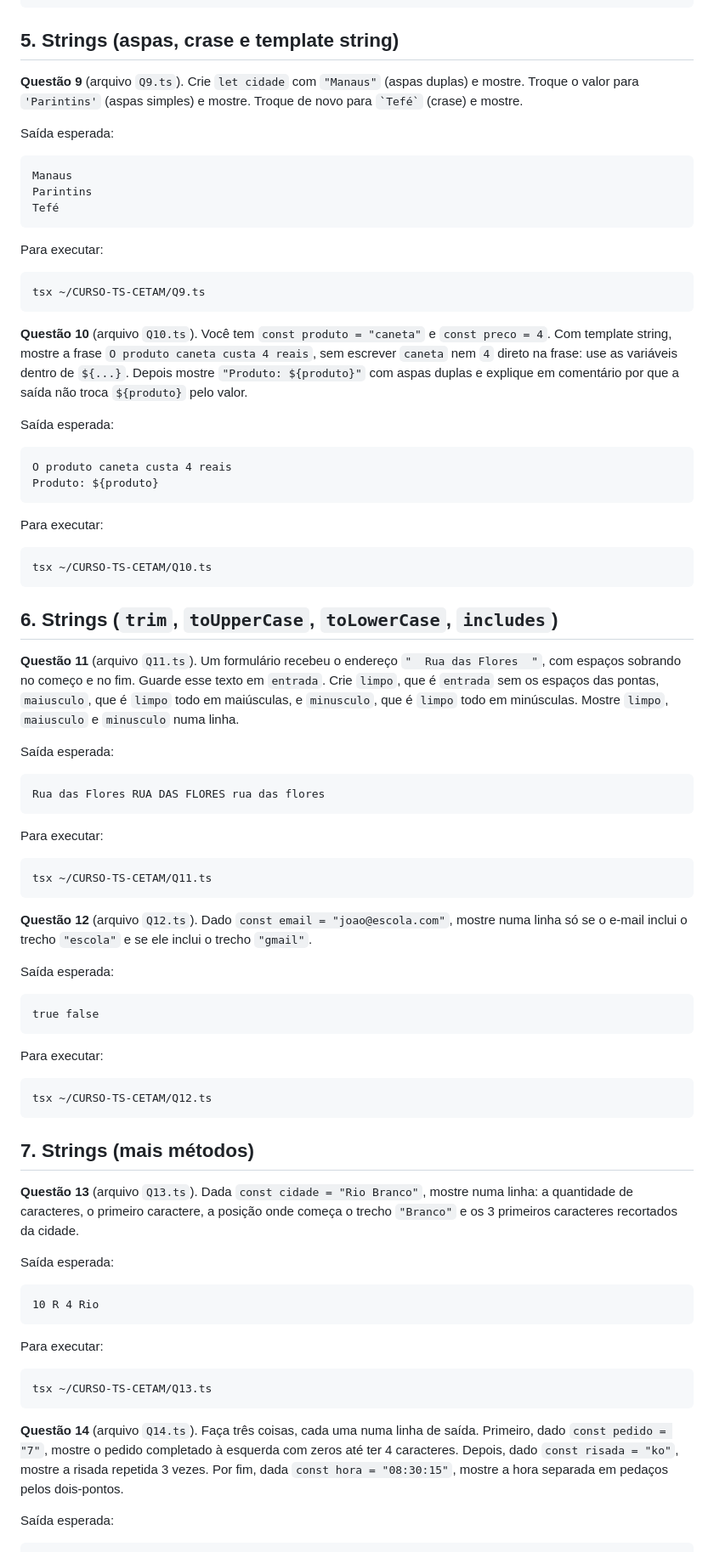
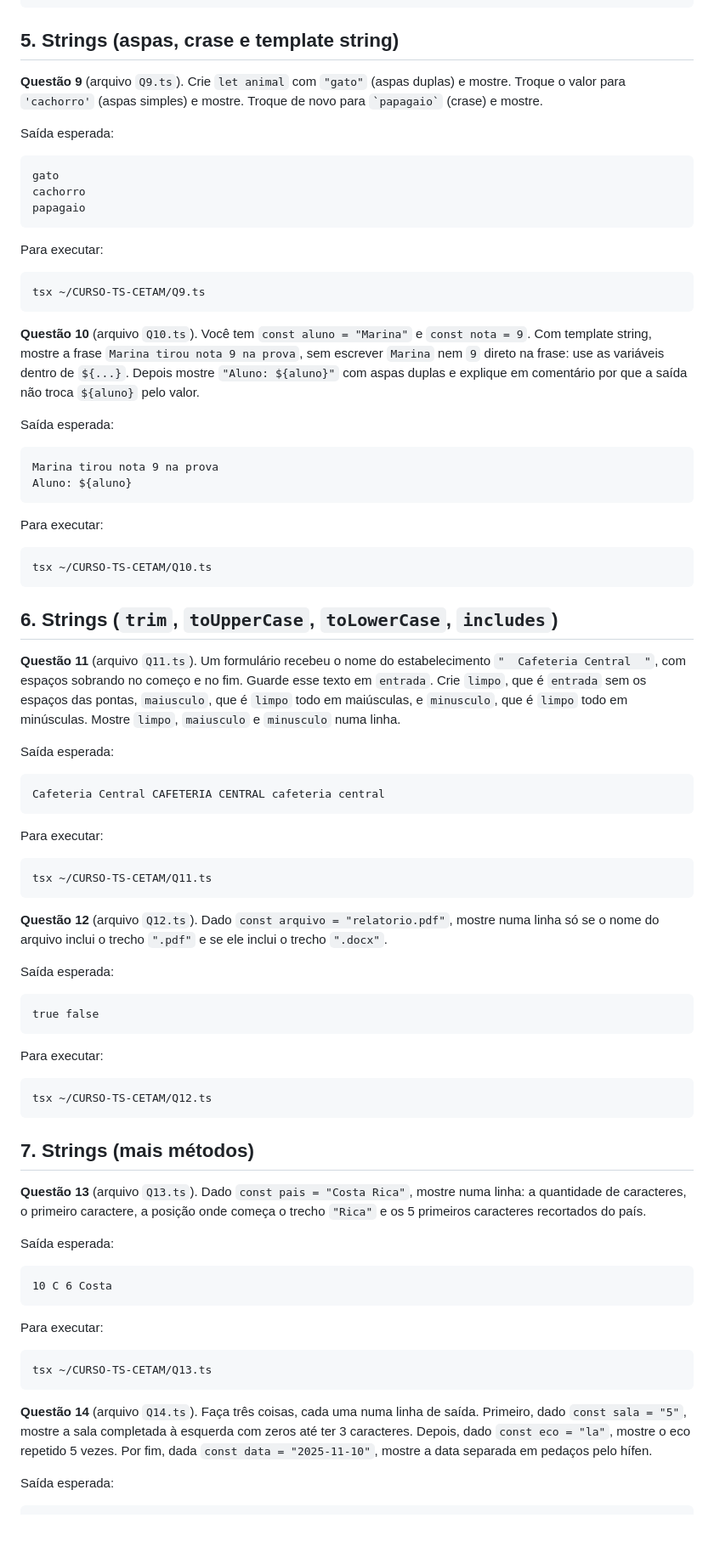
Before and after one commit to jhollyfer/CURSO-TS-CETAM, a Markdown page: avaliacao.md, the part around one of its changes. Shown at 85% size. Drawn GitHub-style; blank space fills up the shorter version.

````diff
--- a/avaliacao.md
+++ b/avaliacao.md
@@ -138,14 +138,14 @@ tsx ~/CURSO-TS-CETAM/Q8.ts
 
 ## 5. Strings (aspas, crase e template string)
 
-**Questão 9** (arquivo `Q9.ts`). Crie `let cidade` com `"Manaus"` (aspas duplas) e mostre. Troque o valor para `'Parintins'` (aspas simples) e mostre. Troque de novo para `` `Tefé` `` (crase) e mostre.
+**Questão 9** (arquivo `Q9.ts`). Crie `let animal` com `"gato"` (aspas duplas) e mostre. Troque o valor para `'cachorro'` (aspas simples) e mostre. Troque de novo para `` `papagaio` `` (crase) e mostre.
 
 Saída esperada:
 
 ```
-Manaus
-Parintins
-Tefé
+gato
+cachorro
+papagaio
 ```
 
 Para executar:
@@ -154,13 +154,13 @@ Para executar:
 tsx ~/CURSO-TS-CETAM/Q9.ts
 ```
 
-**Questão 10** (arquivo `Q10.ts`). Você tem `const produto = "caneta"` e `const preco = 4`. Com template string, mostre a frase `O produto caneta custa 4 reais`, sem escrever `caneta` nem `4` direto na frase: use as variáveis dentro de `${...}`. Depois mostre `"Produto: ${produto}"` com aspas duplas e explique em comentário por que a saída não troca `${produto}` pelo valor.
+**Questão 10** (arquivo `Q10.ts`). Você tem `const aluno = "Marina"` e `const nota = 9`. Com template string, mostre a frase `Marina tirou nota 9 na prova`, sem escrever `Marina` nem `9` direto na frase: use as variáveis dentro de `${...}`. Depois mostre `"Aluno: ${aluno}"` com aspas duplas e explique em comentário por que a saída não troca `${aluno}` pelo valor.
 
 Saída esperada:
 
 ```
-O produto caneta custa 4 reais
-Produto: ${produto}
+Marina tirou nota 9 na prova
+Aluno: ${aluno}
 ```
 
 Para executar:
@@ -171,12 +171,12 @@ tsx ~/CURSO-TS-CETAM/Q10.ts
 
 ## 6. Strings (`trim`, `toUpperCase`, `toLowerCase`, `includes`)
 
-**Questão 11** (arquivo `Q11.ts`). Um formulário recebeu o endereço `"  Rua das Flores  "`, com espaços sobrando no começo e no fim. Guarde esse texto em `entrada`. Crie `limpo`, que é `entrada` sem os espaços das pontas, `maiusculo`, que é `limpo` todo em maiúsculas, e `minusculo`, que é `limpo` todo em minúsculas. Mostre `limpo`, `maiusculo` e `minusculo` numa linha.
+**Questão 11** (arquivo `Q11.ts`). Um formulário recebeu o nome do estabelecimento `"  Cafeteria Central  "`, com espaços sobrando no começo e no fim. Guarde esse texto em `entrada`. Crie `limpo`, que é `entrada` sem os espaços das pontas, `maiusculo`, que é `limpo` todo em maiúsculas, e `minusculo`, que é `limpo` todo em minúsculas. Mostre `limpo`, `maiusculo` e `minusculo` numa linha.
 
 Saída esperada:
 
 ```
-Rua das Flores RUA DAS FLORES rua das flores
+Cafeteria Central CAFETERIA CENTRAL cafeteria central
 ```
 
 Para executar:
@@ -185,7 +185,7 @@ Para executar:
 tsx ~/CURSO-TS-CETAM/Q11.ts
 ```
 
-**Questão 12** (arquivo `Q12.ts`). Dado `const email = "joao@escola.com"`, mostre numa linha só se o e-mail inclui o trecho `"escola"` e se ele inclui o trecho `"gmail"`.
+**Questão 12** (arquivo `Q12.ts`). Dado `const arquivo = "relatorio.pdf"`, mostre numa linha só se o nome do arquivo inclui o trecho `".pdf"` e se ele inclui o trecho `".docx"`.
 
 Saída esperada:
 
@@ -201,12 +201,12 @@ tsx ~/CURSO-TS-CETAM/Q12.ts
 
 ## 7. Strings (mais métodos)
 
-**Questão 13** (arquivo `Q13.ts`). Dada `const cidade = "Rio Branco"`, mostre numa linha: a quantidade de caracteres, o primeiro caractere, a posição onde começa o trecho `"Branco"` e os 3 primeiros caracteres recortados da cidade.
+**Questão 13** (arquivo `Q13.ts`). Dado `const pais = "Costa Rica"`, mostre numa linha: a quantidade de caracteres, o primeiro caractere, a posição onde começa o trecho `"Rica"` e os 5 primeiros caracteres recortados do país.
 
 Saída esperada:
 
 ```
-10 R 4 Rio
+10 C 6 Costa
 ```
 
 Para executar:
@@ -215,7 +215,7 @@ Para executar:
 tsx ~/CURSO-TS-CETAM/Q13.ts
 ```
 
-**Questão 14** (arquivo `Q14.ts`). Faça três coisas, cada uma numa linha de saída. Primeiro, dado `const pedido = "7"`, mostre o pedido completado à esquerda com zeros até ter 4 caracteres. Depois, dado `const risada = "ko"`, mostre a risada repetida 3 vezes. Por fim, dada `const hora = "08:30:15"`, mostre a hora separada em pedaços pelos dois-pontos.
+**Questão 14** (arquivo `Q14.ts`). Faça três coisas, cada uma numa linha de saída. Primeiro, dado `const sala = "5"`, mostre a sala completada à esquerda com zeros até ter 3 caracteres. Depois, dado `const eco = "la"`, mostre o eco repetido 5 vezes. Por fim, dada `const data = "2025-11-10"`, mostre a data separada em pedaços pelo hífen.
 
 Saída esperada:
 
````
Also changed, not shown: other parts of avaliacao.md (+9 -9 lines).
